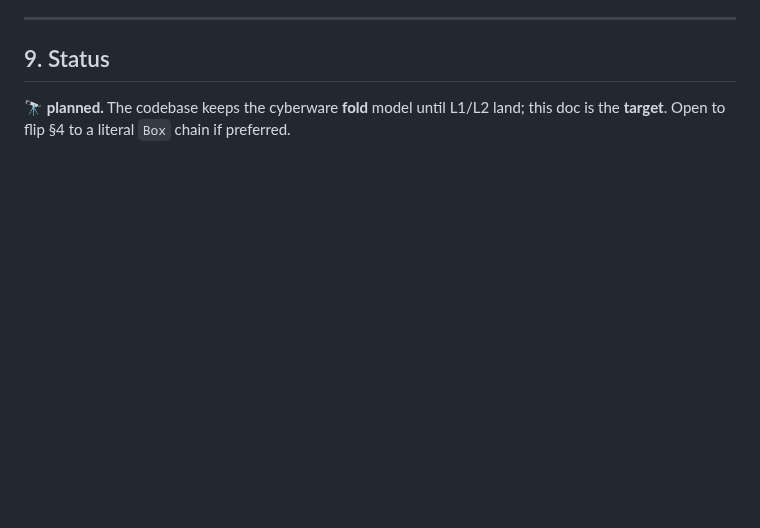
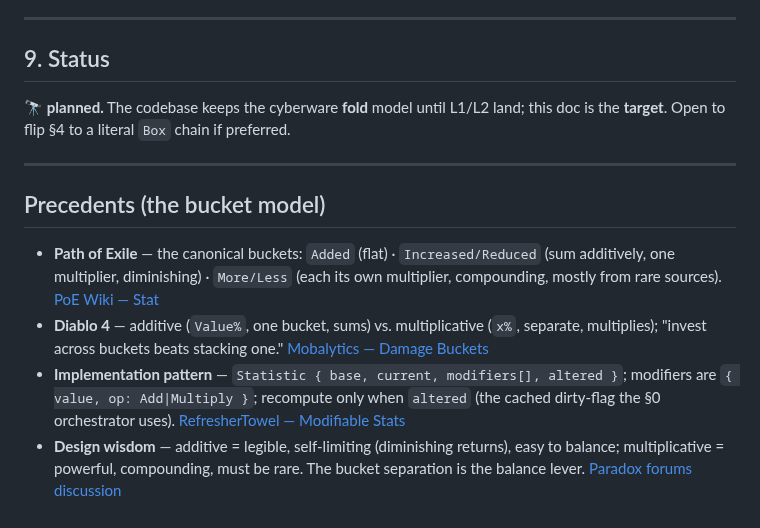
Before and after one commit to benjaminabbitt/atomica, a Markdown page: docs/layers.md, the part around one of its changes. GitHub-like rendering; blank space fills up the shorter version.

```diff
--- a/docs/layers.md
+++ b/docs/layers.md
@@ -144,3 +192,19 @@ straight into the interface. After L3, the "smartgun decorates targeting" and
 
 🔭 **planned.** The codebase keeps the cyberware **fold** model until L1/L2 land;
 this doc is the **target**. Open to flip §4 to a literal `Box` chain if preferred.
+
+---
+
+## Precedents (the bucket model)
+
+- **Path of Exile** — the canonical buckets: `Added` (flat) · `Increased/Reduced`
+  (sum additively, one multiplier, diminishing) · `More/Less` (each its own
+  multiplier, compounding, mostly from rare sources). [PoE Wiki — Stat](https://pathofexile.fandom.com/wiki/Stat)
+- **Diablo 4** — additive (`Value%`, one bucket, sums) vs. multiplicative (`x%`,
+  separate, multiplies); "invest across buckets beats stacking one." [Mobalytics — Damage Buckets](https://mobalytics.gg/diablo-4/guides/damage-buckets-deep-dive)
+- **Implementation pattern** — `Statistic { base, current, modifiers[], altered }`;
+  modifiers are `{ value, op: Add|Multiply }`; recompute only when `altered`
+  (the cached dirty-flag the §0 orchestrator uses). [RefresherTowel — Modifiable Stats](https://refreshertowelgames.wordpress.com/2024/02/17/how-to-comfortably-deal-with-modifiable-stats/)
+- **Design wisdom** — additive = legible, self-limiting (diminishing returns),
+  easy to balance; multiplicative = powerful, compounding, must be rare. The
+  bucket separation is the balance lever. [Paradox forums discussion](https://forum.paradoxplaza.com/forum/threads/additive-bonuses-vs-multiplicative-bonuses.1144836/)
```
Also changed, not shown: other parts of docs/layers.md (+48 -0 lines).
